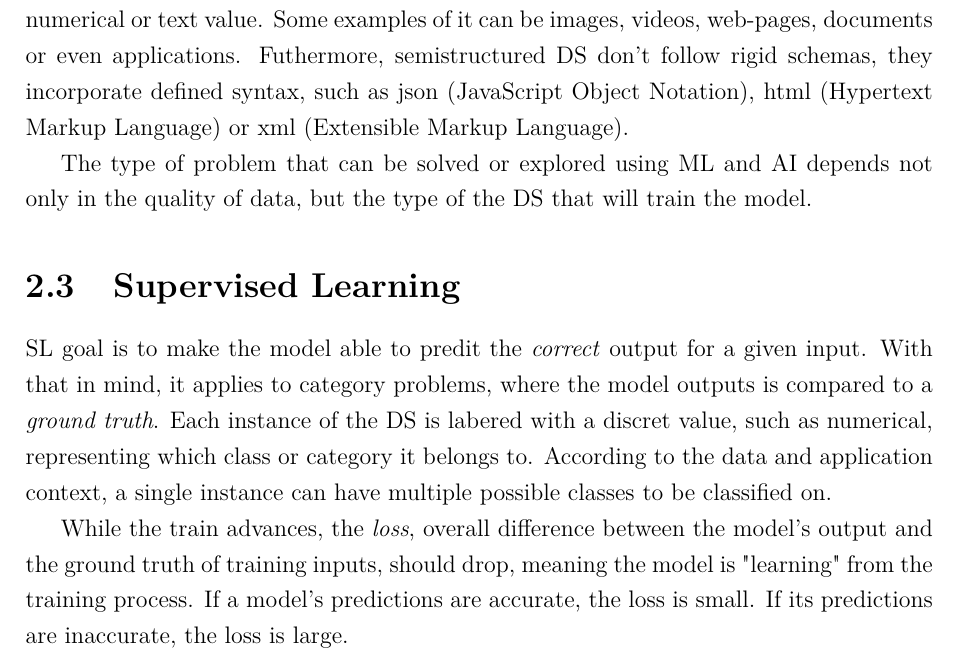
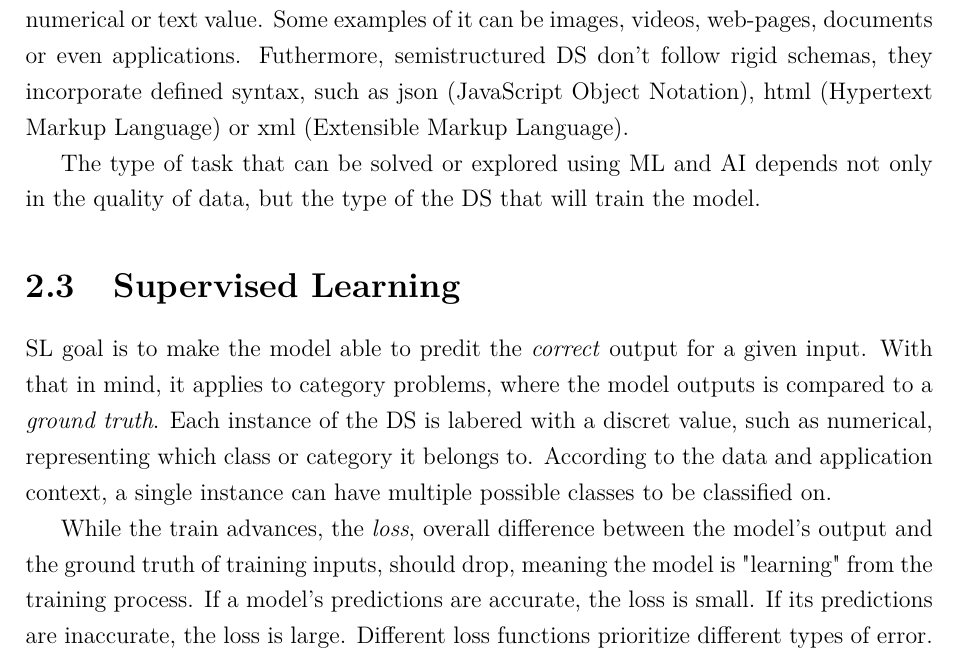
Before and after one commit to Leir-Cruz/Monografia-colon-detection, a LaTeX thesis (tcc_dissertation/monografia.tex, which reads tcc_dissertation/tex/2_Background.tex): part of page 13 of 20, cut so that both start at the same text. Compiled offline with pdfLaTeX; a missing font is replaced by an installed copy or a similar font.

Commit message:
:memo: feat: conclud loss function overview

```diff
--- a/tcc_dissertation/tex/2_Background.tex
+++ b/tcc_dissertation/tex/2_Background.tex
@@ -20,13 +20,13 @@ However, there are more than one way of storing data, and different types of \gl
 
 Structured \gls{DS} organize information in predefined structure, normally tables which each column is an attribute and each row an instance. In other hand, unstructured \gls{DS} contain information that does not fit in a rigid schema or cannot be resumed to a numerical or text value. Some examples of it can be images, videos, web-pages, documents or even applications. Futhermore, semistructured \gls{DS} don't follow rigid schemas, they incorporate defined syntax, such as json (JavaScript Object Notation), html (Hypertext Markup Language) or xml (Extensible Markup Language).
 
-The type of problem that can be solved or explored using \gls{ML} and \gls{AI} depends not only in the quality of data, but the type of the \gls{DS} that will train the model.
+The type of task that can be solved or explored using \gls{ML} and \gls{AI} depends not only in the quality of data, but the type of the \gls{DS} that will train the model.
 
 \section{Supervised Learning}
 \label{sec_supervised_learning}
 \gls{SL} goal is to make the model able to predit the \textit{correct} output for a given input. With that in mind, it applies to category problems, where the model outputs is compared to a \textit{ground truth}. Each instance of the \gls{DS} is labered with a discret value, such as numerical, representing which class or category it belongs to. According to the data and application context, a single instance can have multiple possible classes to be classified on.
 
-While the train advances, the \textit{loss}, overall difference between the model’s output and the ground truth of training inputs, should drop, meaning the model is "learning" from the training process. If a model’s predictions are accurate, the loss is small. If its predictions are inaccurate, the loss is large.
+While the train advances, the \textit{loss}, overall difference between the model’s output and the ground truth of training inputs, should drop, meaning the model is "learning" from the training process. If a model’s predictions are accurate, the loss is small. If its predictions are inaccurate, the loss is large. Different loss functions prioritize different types of error.
 
 \section{Deep Learning}
 \label{sec_deep_learning}
```
